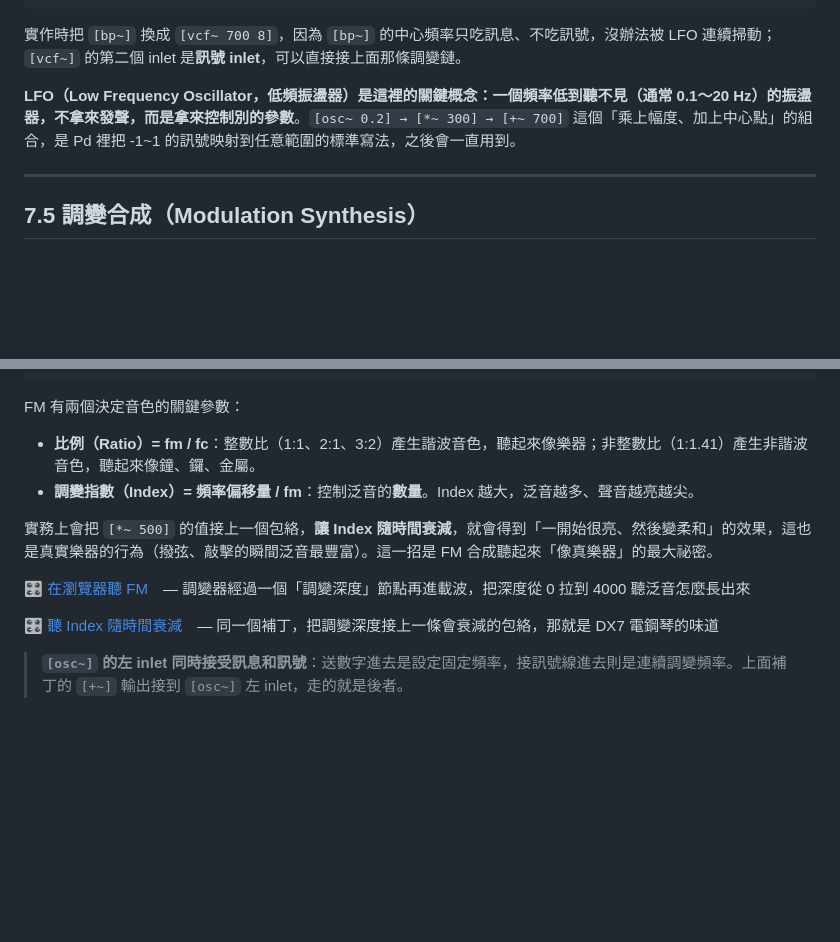
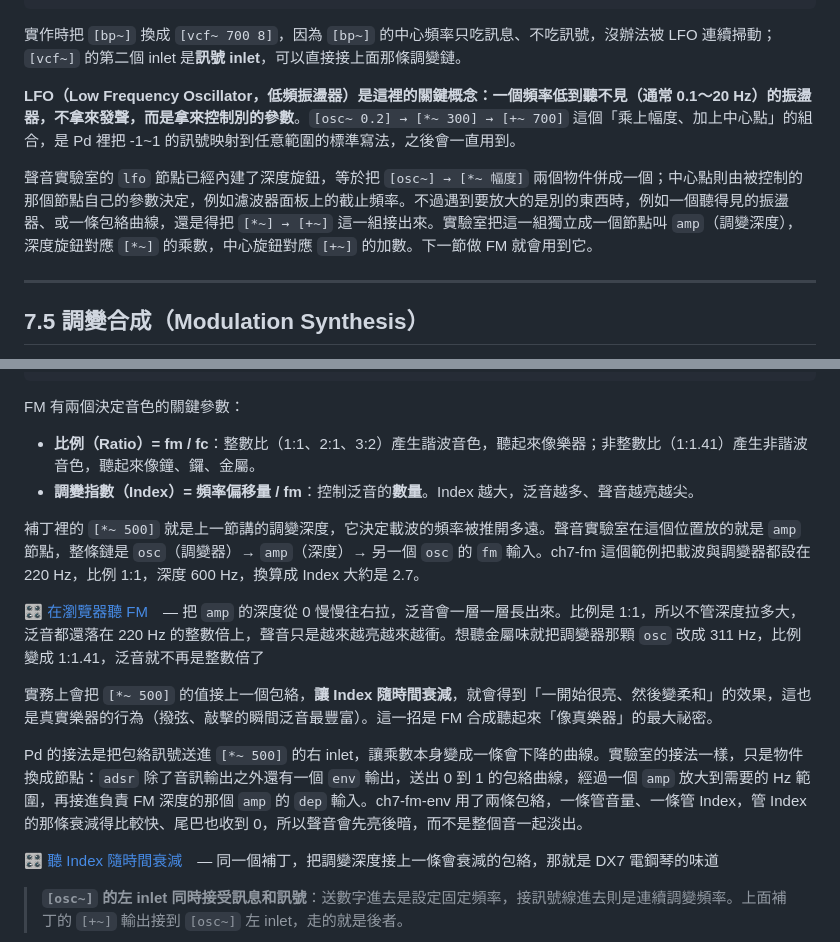
Before and after one commit to jinyaolin/SOUNDART, a Markdown page: chapters/07-puredata-synthesis.md, 2 parts joined by grey strips. Rendered like a GitHub page; blank space fills up the shorter version.

```diff
--- a/chapters/07-puredata-synthesis.md
+++ b/chapters/07-puredata-synthesis.md
@@ -202,6 +202,8 @@ Pd 開起來時 **DSP 是關的**，補丁接得再漂亮也不會有聲音。
 
 **LFO（Low Frequency Oscillator，低頻振盪器）**是這裡的關鍵概念：一個頻率低到聽不見（通常 0.1～20 Hz）的振盪器，不拿來發聲，而是拿來**控制別的參數**。`[osc~ 0.2] → [*~ 300] → [+~ 700]` 這個「乘上幅度、加上中心點」的組合，是 Pd 裡把 -1~1 的訊號映射到任意範圍的標準寫法，之後會一直用到。
 
+聲音實驗室的 `lfo` 節點已經內建了深度旋鈕，等於把 `[osc~] → [*~ 幅度]` 兩個物件併成一個；中心點則由被控制的那個節點自己的參數決定，例如濾波器面板上的截止頻率。不過遇到要放大的是別的東西時，例如一個聽得見的振盪器、或一條包絡曲線，還是得把 `[*~] → [+~]` 這一組接出來。實驗室把這一組獨立成一個節點叫 `amp`（調變深度），深度旋鈕對應 `[*~]` 的乘數，中心旋鈕對應 `[+~]` 的加數。下一節做 FM 就會用到它。
+
 ---
 
 ## 7.5 調變合成（Modulation Synthesis）
@@ -258,9 +260,13 @@ FM 有兩個決定音色的關鍵參數：
 - **比例（Ratio）= fm / fc**：整數比（1:1、2:1、3:2）產生諧波音色，聽起來像樂器；非整數比（1:1.41）產生非諧波音色，聽起來像鐘、鑼、金屬。
 - **調變指數（Index）= 頻率偏移量 / fm**：控制泛音的**數量**。Index 越大，泛音越多、聲音越亮越尖。
 
+補丁裡的 `[*~ 500]` 就是上一節講的調變深度，它決定載波的頻率被推開多遠。聲音實驗室在這個位置放的就是 `amp` 節點，整條鏈是 `osc`（調變器）→ `amp`（深度）→ 另一個 `osc` 的 `fm` 輸入。ch7-fm 這個範例把載波與調變器都設在 220 Hz，比例 1:1，深度 600 Hz，換算成 Index 大約是 2.7。
+
+🎛 [在瀏覽器聽 FM](https://jinyaolin.github.io/SOUNDART/lab/?preset=ch7-fm)　— 把 `amp` 的深度從 0 慢慢往右拉，泛音會一層一層長出來。比例是 1:1，所以不管深度拉多大，泛音都還落在 220 Hz 的整數倍上，聲音只是越來越亮越來越衝。想聽金屬味就把調變器那顆 `osc` 改成 311 Hz，比例變成 1:1.41，泛音就不再是整數倍了
+
 實務上會把 `[*~ 500]` 的值接上一個包絡，**讓 Index 隨時間衰減**，就會得到「一開始很亮、然後變柔和」的效果，這也是真實樂器的行為（撥弦、敲擊的瞬間泛音最豐富）。這一招是 FM 合成聽起來「像真樂器」的最大祕密。
 
-🎛 [在瀏覽器聽 FM](https://jinyaolin.github.io/SOUNDART/lab/?preset=ch7-fm)　— 調變器經過一個「調變深度」節點再進載波，把深度從 0 拉到 4000 聽泛音怎麼長出來
+Pd 的接法是把包絡訊號送進 `[*~ 500]` 的右 inlet，讓乘數本身變成一條會下降的曲線。實驗室的接法一樣，只是物件換成節點：`adsr` 除了音訊輸出之外還有一個 `env` 輸出，送出 0 到 1 的包絡曲線，經過一個 `amp` 放大到需要的 Hz 範圍，再接進負責 FM 深度的那個 `amp` 的 `dep` 輸入。ch7-fm-env 用了兩條包絡，一條管音量、一條管 Index，管 Index 的那條衰減得比較快、尾巴也收到 0，所以聲音會先亮後暗，而不是整個音一起淡出。
 
 🎛 [聽 Index 隨時間衰減](https://jinyaolin.github.io/SOUNDART/lab/?preset=ch7-fm-env)　— 同一個補丁，把調變深度接上一條會衰減的包絡，那就是 DX7 電鋼琴的味道
 
```
Also changed, not shown: slides/07-puredata-synthesis.md (+31 -0 lines).
